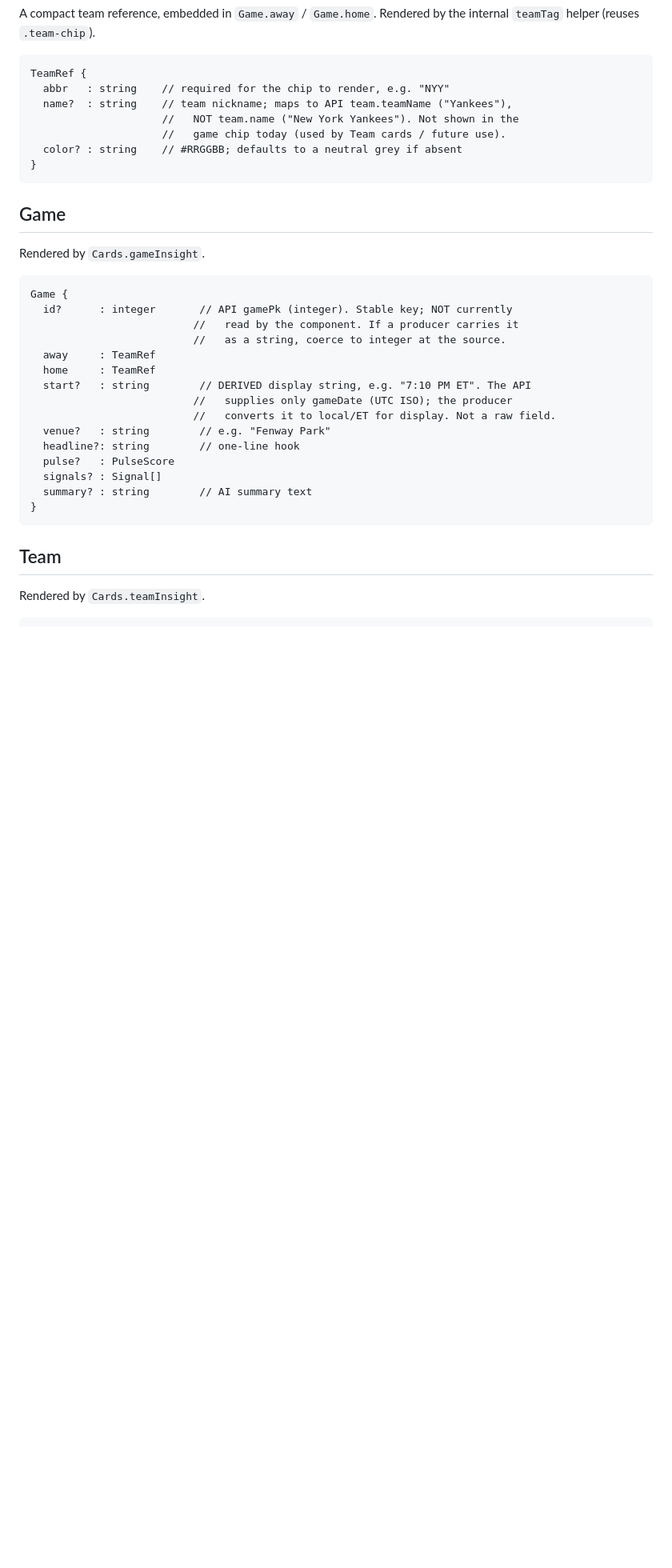
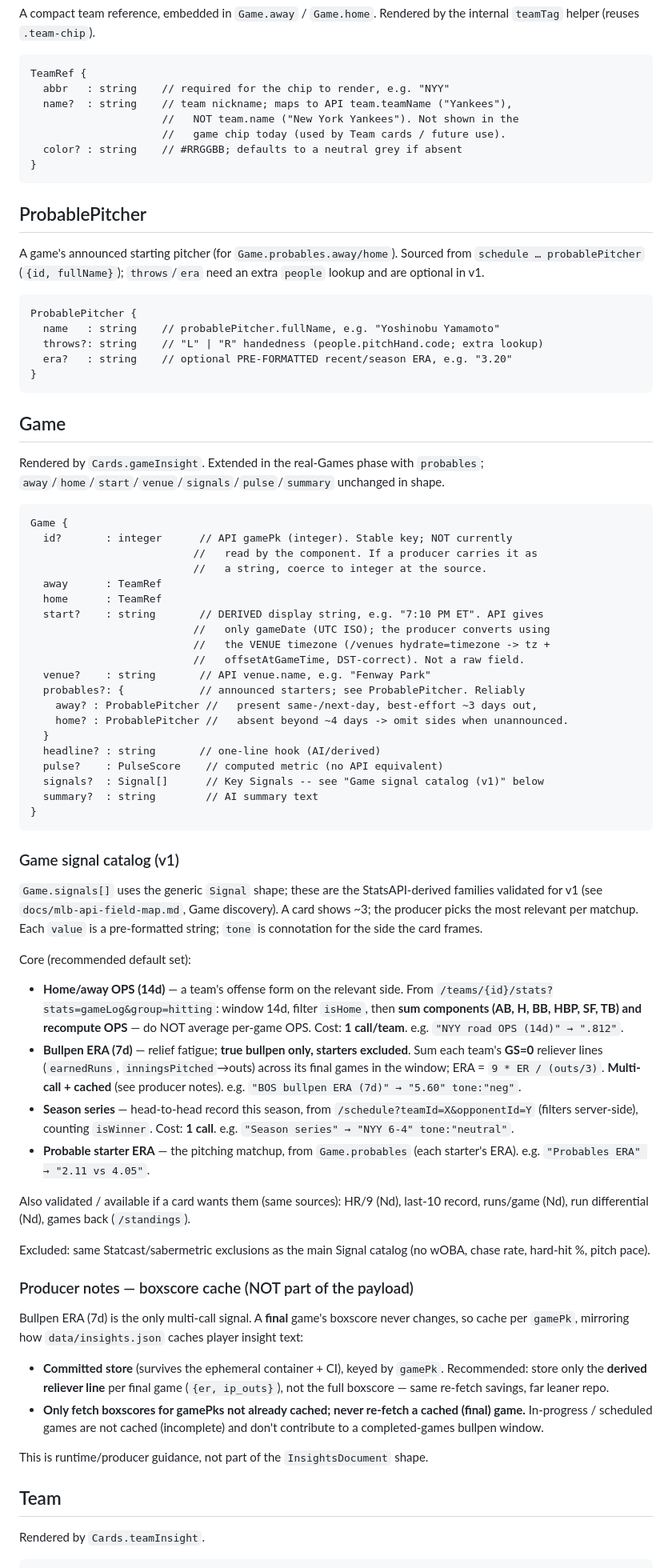
Before and after one commit to RyanBuckley21/sports-pulse, a Markdown page: docs/sports-pulse-schema.md, the part around one of its changes. Shown at 80% size. Rendered like a GitHub page; blank space fills up the shorter version.

Commit message:
Schema: extend Game entity for real Game insights (v1)
Additive schema-doc-only change (no code/UI). Extend the Game entity:
- Add ProbablePitcher shape + Game.probables {away,home} (may be absent >~3-4d out).
- Refine Game.start derivation note: UTC gameDate -> local via VENUE timezone
  (offsetAtGameTime, DST-correct).
- Add 'Game signal catalog (v1)': home/away OPS (14d), true bullpen ERA (7d,
  GS=0 boxscore aggregation), season series, probable starter ERA -- each with
  derivation + call cost.
- Add 'Producer notes -- boxscore cache': per-gamePk committed cache of the
  derived reliever line; final games never re-fetched (mirrors data/insights.json).

Signal/PulseScore shapes unchanged.

Co-Authored-By: Claude Opus 4.8 <noreply@anthropic.com>
Claude-Session: https://claude.ai/code/session_017USb7uzhhYVA3PStwE6f4c

````diff
--- a/docs/sports-pulse-schema.md
+++ b/docs/sports-pulse-schema.md
@@ -82,27 +82,90 @@ TeamRef {
 }
 ```
 
+## ProbablePitcher
+
+A game's announced starting pitcher (for `Game.probables.away/home`). Sourced
+from `schedule … probablePitcher` (`{id, fullName}`); `throws`/`era` need an
+extra `people` lookup and are optional in v1.
+
+```
+ProbablePitcher {
+  name   : string    // probablePitcher.fullName, e.g. "Yoshinobu Yamamoto"
+  throws?: string    // "L" | "R" handedness (people.pitchHand.code; extra lookup)
+  era?   : string    // optional PRE-FORMATTED recent/season ERA, e.g. "3.20"
+}
+```
+
 ## Game
 
-Rendered by `Cards.gameInsight`.
+Rendered by `Cards.gameInsight`. Extended in the real-Games phase with
+`probables`; `away`/`home`/`start`/`venue`/`signals`/`pulse`/`summary` unchanged
+in shape.
 
 ```
 Game {
-  id?      : integer       // API gamePk (integer). Stable key; NOT currently
-                          //   read by the component. If a producer carries it
-                          //   as a string, coerce to integer at the source.
-  away     : TeamRef
-  home     : TeamRef
-  start?   : string        // DERIVED display string, e.g. "7:10 PM ET". The API
-                          //   supplies only gameDate (UTC ISO); the producer
-                          //   converts it to local/ET for display. Not a raw field.
-  venue?   : string        // e.g. "Fenway Park"
-  headline?: string        // one-line hook
-  pulse?   : PulseScore
-  signals? : Signal[]
-  summary? : string        // AI summary text
+  id?       : integer      // API gamePk (integer). Stable key; NOT currently
+                          //   read by the component. If a producer carries it as
+                          //   a string, coerce to integer at the source.
+  away      : TeamRef
+  home      : TeamRef
+  start?    : string       // DERIVED display string, e.g. "7:10 PM ET". API gives
+                          //   only gameDate (UTC ISO); the producer converts using
+                          //   the VENUE timezone (/venues hydrate=timezone -> tz +
+                          //   offsetAtGameTime, DST-correct). Not a raw field.
+  venue?    : string       // API venue.name, e.g. "Fenway Park"
+  probables?: {            // announced starters; see ProbablePitcher. Reliably
+    away? : ProbablePitcher //   present same-/next-day, best-effort ~3 days out,
+    home? : ProbablePitcher //   absent beyond ~4 days -> omit sides when unannounced.
+  }
+  headline? : string       // one-line hook (AI/derived)
+  pulse?    : PulseScore    // computed metric (no API equivalent)
+  signals?  : Signal[]      // Key Signals -- see "Game signal catalog (v1)" below
+  summary?  : string        // AI summary text
 }
 ```
+
+### Game signal catalog (v1)
+
+`Game.signals[]` uses the generic `Signal` shape; these are the StatsAPI-derived
+families validated for v1 (see `docs/mlb-api-field-map.md`, Game discovery). A
+card shows ~3; the producer picks the most relevant per matchup. Each `value` is
+a pre-formatted string; `tone` is connotation for the side the card frames.
+
+Core (recommended default set):
+- **Home/away OPS (14d)** — a team's offense form on the relevant side. From
+  `/teams/{id}/stats?stats=gameLog&group=hitting`: window 14d, filter `isHome`,
+  then **sum components (AB, H, BB, HBP, SF, TB) and recompute OPS** — do NOT
+  average per-game OPS. Cost: **1 call/team**. e.g. `"NYY road OPS (14d)" → ".812"`.
+- **Bullpen ERA (7d)** — relief fatigue; **true bullpen only, starters excluded**.
+  Sum each team's **GS=0** reliever lines (`earnedRuns`, `inningsPitched`→outs)
+  across its final games in the window; ERA = `9 * ER / (outs/3)`. **Multi-call +
+  cached** (see producer notes). e.g. `"BOS bullpen ERA (7d)" → "5.60" tone:"neg"`.
+- **Season series** — head-to-head record this season, from
+  `/schedule?teamId=X&opponentId=Y` (filters server-side), counting `isWinner`.
+  Cost: **1 call**. e.g. `"Season series" → "NYY 6-4" tone:"neutral"`.
+- **Probable starter ERA** — the pitching matchup, from `Game.probables` (each
+  starter's ERA). e.g. `"Probables ERA" → "2.11 vs 4.05"`.
+
+Also validated / available if a card wants them (same sources): HR/9 (Nd),
+last-10 record, runs/game (Nd), run differential (Nd), games back (`/standings`).
+
+Excluded: same Statcast/sabermetric exclusions as the main Signal catalog (no
+wOBA, chase rate, hard-hit %, pitch pace).
+
+### Producer notes — boxscore cache (NOT part of the payload)
+
+Bullpen ERA (7d) is the only multi-call signal. A **final** game's boxscore never
+changes, so cache per `gamePk`, mirroring how `data/insights.json` caches player
+insight text:
+- **Committed store** (survives the ephemeral container + CI), keyed by `gamePk`.
+  Recommended: store only the **derived reliever line** per final game
+  (`{er, ip_outs}`), not the full boxscore — same re-fetch savings, far leaner repo.
+- **Only fetch boxscores for gamePks not already cached; never re-fetch a cached
+  (final) game.** In-progress / scheduled games are not cached (incomplete) and
+  don't contribute to a completed-games bullpen window.
+
+This is runtime/producer guidance, not part of the `InsightsDocument` shape.
 
 ## Team
 
````
Also changed, not shown: other parts of docs/sports-pulse-schema.md (+8 -3 lines).
